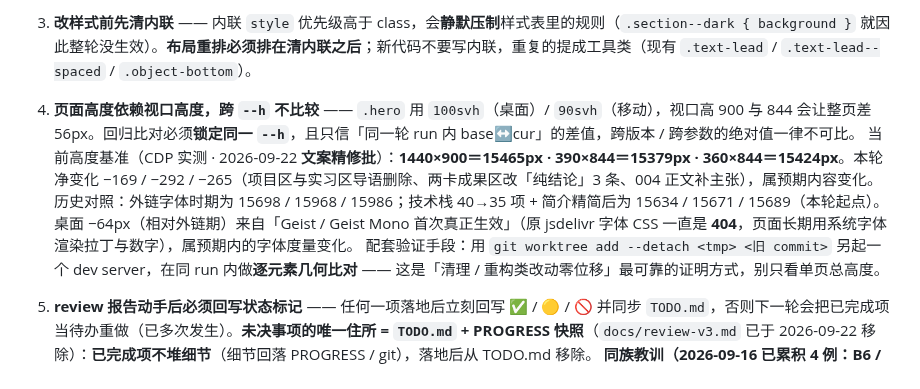
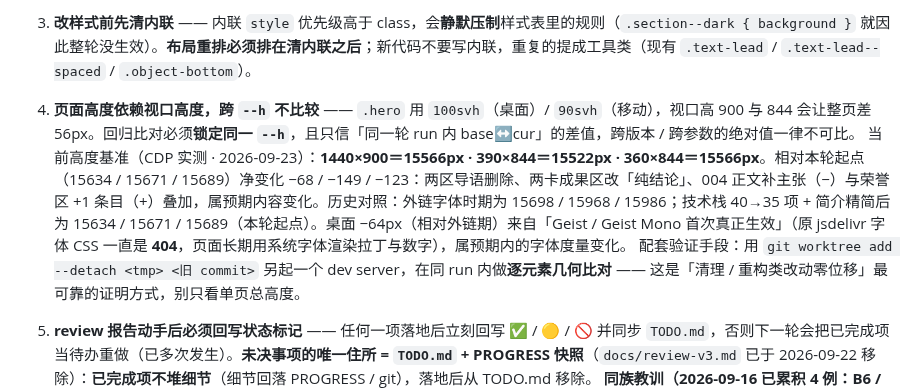
Before and after one commit to Zhouzzw/Zhouzzw_Web, a Markdown page: CLAUDE.md, the part around the change. Rendered like a GitHub page.

```diff
--- a/CLAUDE.md
+++ b/CLAUDE.md
@@ -119,7 +119,7 @@
    当前基线：**声明 62 / 引用 61**（2026-09-21 移除 B5 跟随高光后，`--spot-x` / `--spot-y` 一并删除；差集只余 `--radius-full` —— 自 CTA 圆角改 8px 后无引用，属已知遗留）。
 3. **改样式前先清内联** —— 内联 `style` 优先级高于 class，会**静默压制**样式表里的规则（`.section--dark { background }` 就因此整轮没生效）。**布局重排必须排在清内联之后**；新代码不要写内联，重复的提成工具类（现有 `.text-lead` / `.text-lead--spaced` / `.object-bottom`）。
 4. **页面高度依赖视口高度，跨 `--h` 不比较** —— `.hero` 用 `100svh`（桌面）/ `90svh`（移动），视口高 900 与 844 会让整页差 56px。回归比对必须**锁定同一 `--h`**，且只信「同一轮 run 内 base↔cur」的差值，跨版本 / 跨参数的绝对值一律不可比。
-   当前高度基准（CDP 实测 · 2026-09-22 **文案精修批**）：**1440×900＝15465px · 390×844＝15379px · 360×844＝15424px**。本轮净变化 −169 / −292 / −265（项目区与实习区导语删除、两卡成果区改「纯结论」3 条、004 正文补主张），属预期内容变化。历史对照：外链字体时期为 15698 / 15968 / 15986；技术栈 40→35 项 + 简介精简后为 15634 / 15671 / 15689（本轮起点）。桌面 −64px（相对外链期）来自「Geist / Geist Mono 首次真正生效」（原 jsdelivr 字体 CSS 一直是 **404**，页面长期用系统字体渲染拉丁与数字），属预期内的字体度量变化。
+   当前高度基准（CDP 实测 · 2026-09-23）：**1440×900＝15566px · 390×844＝15522px · 360×844＝15566px**。相对本轮起点（15634 / 15671 / 15689）净变化 −68 / −149 / −123：两区导语删除、两卡成果区改「纯结论」、004 正文补主张（−）与荣誉区 +1 条目（+）叠加，属预期内容变化。历史对照：外链字体时期为 15698 / 15968 / 15986；技术栈 40→35 项 + 简介精简后为 15634 / 15671 / 15689（本轮起点）。桌面 −64px（相对外链期）来自「Geist / Geist Mono 首次真正生效」（原 jsdelivr 字体 CSS 一直是 **404**，页面长期用系统字体渲染拉丁与数字），属预期内的字体度量变化。
    配套验证手段：用 `git worktree add --detach <tmp> <旧 commit>` 另起一个 dev server，在同 run 内做**逐元素几何比对** —— 这是「清理 / 重构类改动零位移」最可靠的证明方式，别只看单页总高度。
 5. **review 报告动手后必须回写状态标记** —— 任何一项落地后立刻回写 ✅ / 🟡 / 🚫 并同步 `TODO.md`，否则下一轮会把已完成项当待办重做（已多次发生）。**未决事项的唯一住所 = `TODO.md` + PROGRESS 快照**（`docs/review-v3.md` 已于 2026-09-22 移除）：**已完成项不堆细节**（细节回落 PROGRESS / git），落地后从 TODO.md 移除。
    **同族教训（2026-09-16 已累积 4 例：B6 / B7 / A3 / A4）**：**视觉 / 布局类改动实施后先出截图给用户确认，再做文档收尾与提交** —— 四项均为「量化验证全部通过、用户看效果后仍被否决」；几何 / 页高 / 对比度验证覆盖不了观感。给方案时宜并列 2 个方向供选，降低整案被否概率。
```
Also changed, not shown: PROGRESS.md (+3 -2 lines), TODO.md (+2 -2 lines).
